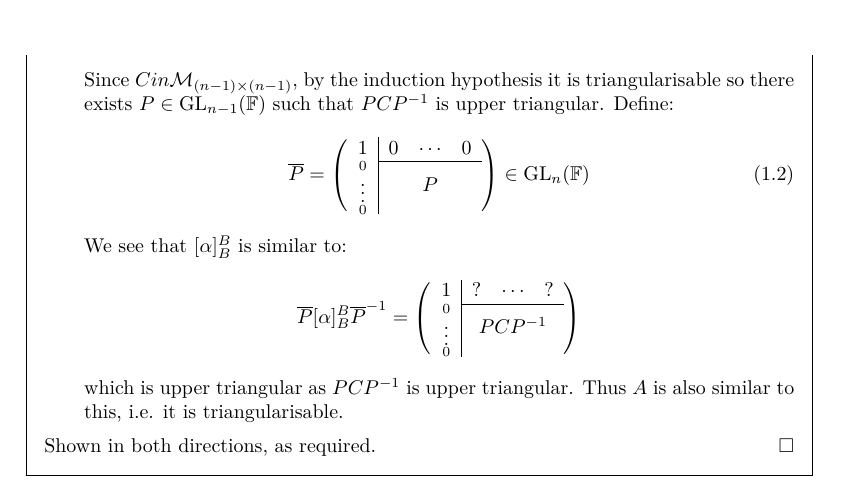
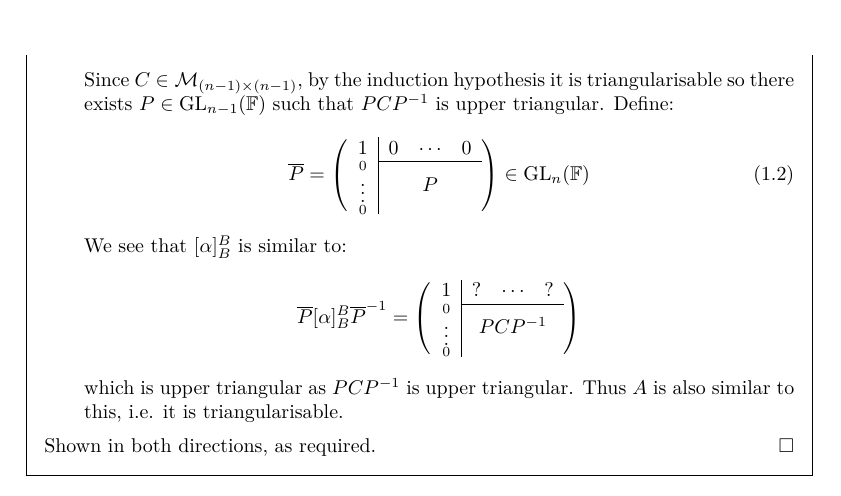
Before and after one commit to ras257/cam-notes, a LaTeX thesis (IB/michaelmas/LinearAlgebra/chapters/6-EigenvectorsAndEigenvalues.tex): part of page 11 of 27, cut so that both start at the same text. Compiled offline with pdfLaTeX.

Commit message:
LA: fix typo

```diff
--- a/IB/michaelmas/LinearAlgebra/chapters/6-EigenvectorsAndEigenvalues.tex
+++ b/IB/michaelmas/LinearAlgebra/chapters/6-EigenvectorsAndEigenvalues.tex
@@ -475,7 +475,7 @@ So $\lambda \in \F$ is an eigenvalue of $\alpha \in \mathcal{L}(V, V)$ if and on
       Expanding $\det(tI_n - [\alpha]^{B}_{B})$ along the first column using \cref{laplaceExp} \textbf{(i)}, we have that $\chi_A(t) = (t - \lambda) \chi_{C}(t)$.
       By assumption, $\chi_{A}(t)$ is a product of linear factors and so $\chi_{C}(t)$ must be also.
 
-      Since $C in \mathcal{M}_{(n - 1) \times (n - 1)}$, by the induction hypothesis it is triangularisable so there exists $P \in \GL_{n - 1}(\F)$ such that $PCP^{-1}$ is upper triangular.
+      Since $C \in \mathcal{M}_{(n - 1) \times (n - 1)}$, by the induction hypothesis it is triangularisable so there exists $P \in \GL_{n - 1}(\F)$ such that $PCP^{-1}$ is upper triangular.
       Define:
       \begin{equation}
         \overline{P} = \left(\begin{array}{c c c c}
```
